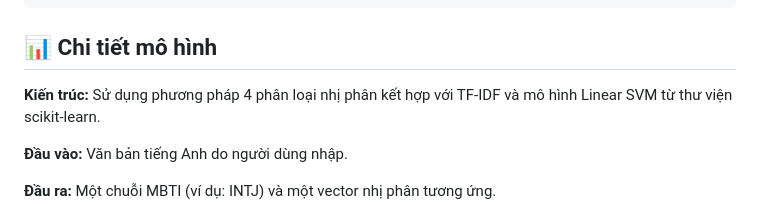
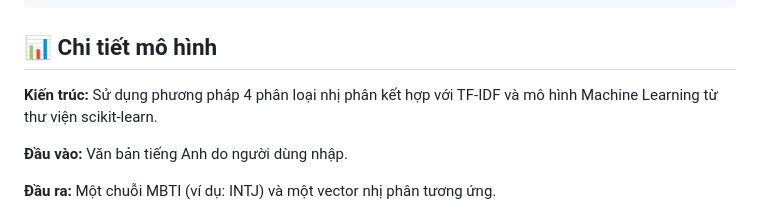
Before and after one commit to WUDHongPhong/AI-Team-Builder-MBTI-Sentiment-Analysis-Project, a Markdown page: README.md, the part around the change. Rendered like a GitHub page.

````diff
--- a/README.md
+++ b/README.md
@@ -85,7 +85,7 @@ D:\
     └── requirements.txt
 ```
 ## 📊 Chi tiết mô hình
-**Kiến trúc:** Sử dụng phương pháp 4 phân loại nhị phân kết hợp với TF-IDF và mô hình Linear SVM từ thư viện scikit-learn.
+**Kiến trúc:** Sử dụng phương pháp 4 phân loại nhị phân kết hợp với TF-IDF và mô hình Machine Learning từ thư viện scikit-learn.
 
 **Đầu vào:** Văn bản tiếng Anh do người dùng nhập.
 
````
